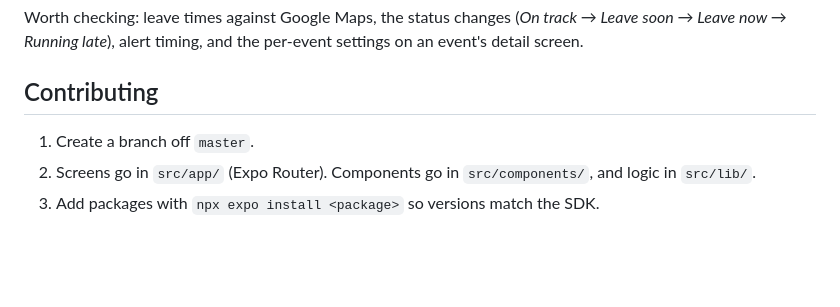
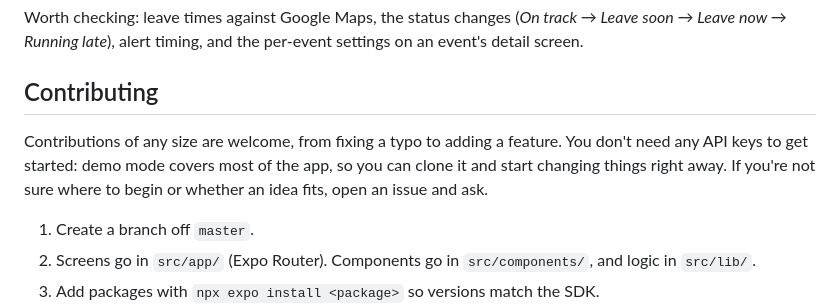
Before and after one commit to Ap-0007/leavy, a Markdown page: README.md, the part around the change. Drawn GitHub-style; blank space fills up the shorter version.

Commit message:
Add contributing details
Co-Authored-By: Claude Opus 5.5 <noreply@anthropic.com>

```diff
--- a/README.md
+++ b/README.md
@@ -58,6 +58,8 @@ Worth checking: leave times against Google Maps, the status changes (*On track
 
 ## Contributing
 
+Contributions of any size are welcome, from fixing a typo to adding a feature. You don't need any API keys to get started: demo mode covers most of the app, so you can clone it and start changing things right away. If you're not sure where to begin or whether an idea fits, open an issue and ask.
+
 1. Create a branch off `master`.
 2. Screens go in `src/app/` (Expo Router). Components go in `src/components/`, and logic in `src/lib/`.
 3. Add packages with `npx expo install <package>` so versions match the SDK.
```
